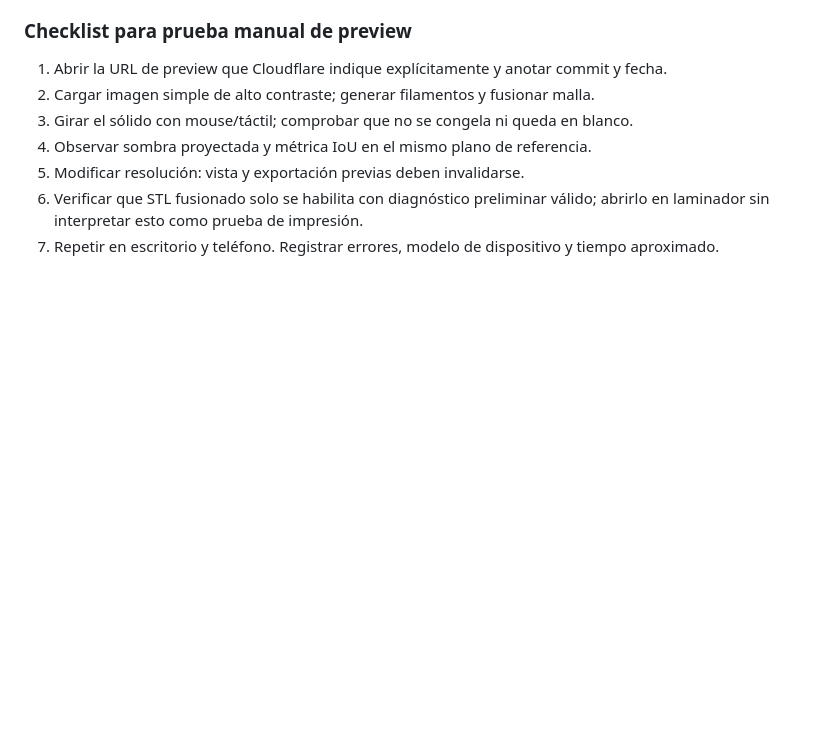
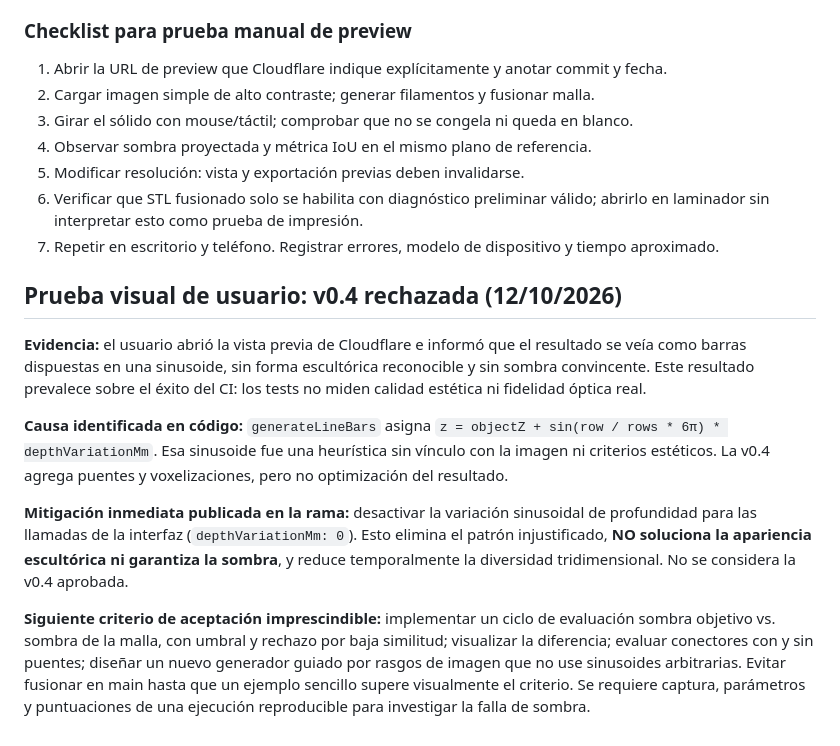
Before and after one commit to MaharBa264/shadow-portrait-studio, a Markdown page: docs/experimentos/v04-red-filamentos.md, the part around the change. Rendered like a GitHub page; blank space fills up the shorter version.

Commit message:
docs(v0.4): record rejected user visual test and root cause

```diff
--- a/docs/experimentos/v04-red-filamentos.md
+++ b/docs/experimentos/v04-red-filamentos.md
@@ -88,3 +88,13 @@ El despliegue de vista previa de Cloudflare Pages para la rama `feature/v0.4-con
 5. Modificar resolución: vista y exportación previas deben invalidarse.
 6. Verificar que STL fusionado solo se habilita con diagnóstico preliminar válido; abrirlo en laminador sin interpretar esto como prueba de impresión.
 7. Repetir en escritorio y teléfono. Registrar errores, modelo de dispositivo y tiempo aproximado.
+
+## Prueba visual de usuario: v0.4 rechazada (12/10/2026)
+
+**Evidencia:** el usuario abrió la vista previa de Cloudflare e informó que el resultado se veía como barras dispuestas en una sinusoide, sin forma escultórica reconocible y sin sombra convincente. Este resultado prevalece sobre el éxito del CI: los tests no miden calidad estética ni fidelidad óptica real.
+
+**Causa identificada en código:** `generateLineBars` asigna `z = objectZ + sin(row / rows * 6π) * depthVariationMm`. Esa sinusoide fue una heurística sin vínculo con la imagen ni criterios estéticos. La v0.4 agrega puentes y voxelizaciones, pero no optimización del resultado.
+
+**Mitigación inmediata publicada en la rama:** desactivar la variación sinusoidal de profundidad para las llamadas de la interfaz (`depthVariationMm: 0`). Esto elimina el patrón injustificado, **NO soluciona la apariencia escultórica ni garantiza la sombra**, y reduce temporalmente la diversidad tridimensional. No se considera la v0.4 aprobada.
+
+**Siguiente criterio de aceptación imprescindible:** implementar un ciclo de evaluación sombra objetivo vs. sombra de la malla, con umbral y rechazo por baja similitud; visualizar la diferencia; evaluar conectores con y sin puentes; diseñar un nuevo generador guiado por rasgos de imagen que no use sinusoides arbitrarias. Evitar fusionar en main hasta que un ejemplo sencillo supere visualmente el criterio. Se requiere captura, parámetros y puntuaciones de una ejecución reproducible para investigar la falla de sombra.
```
